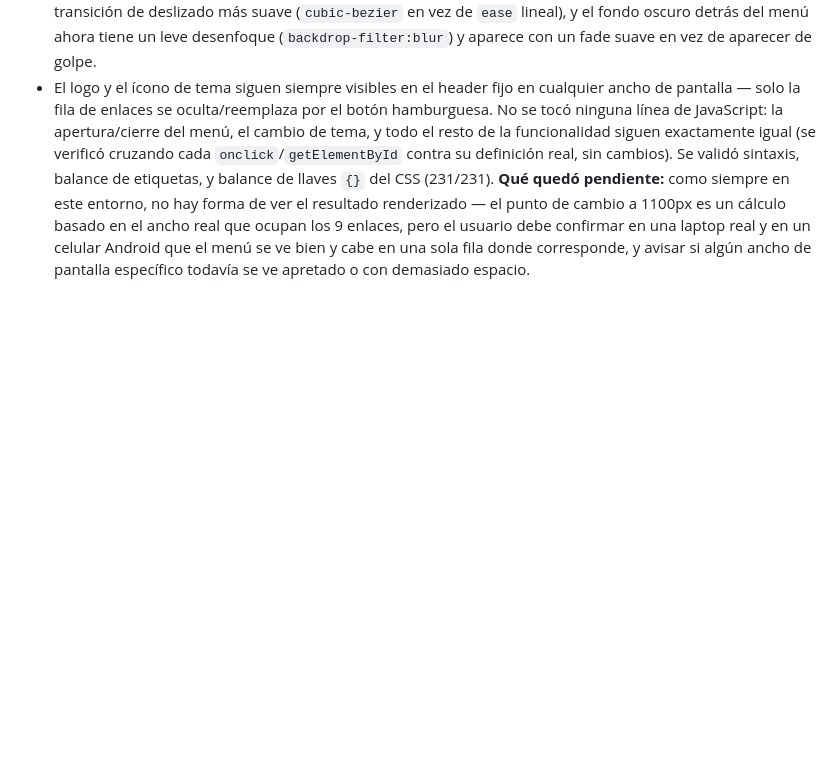
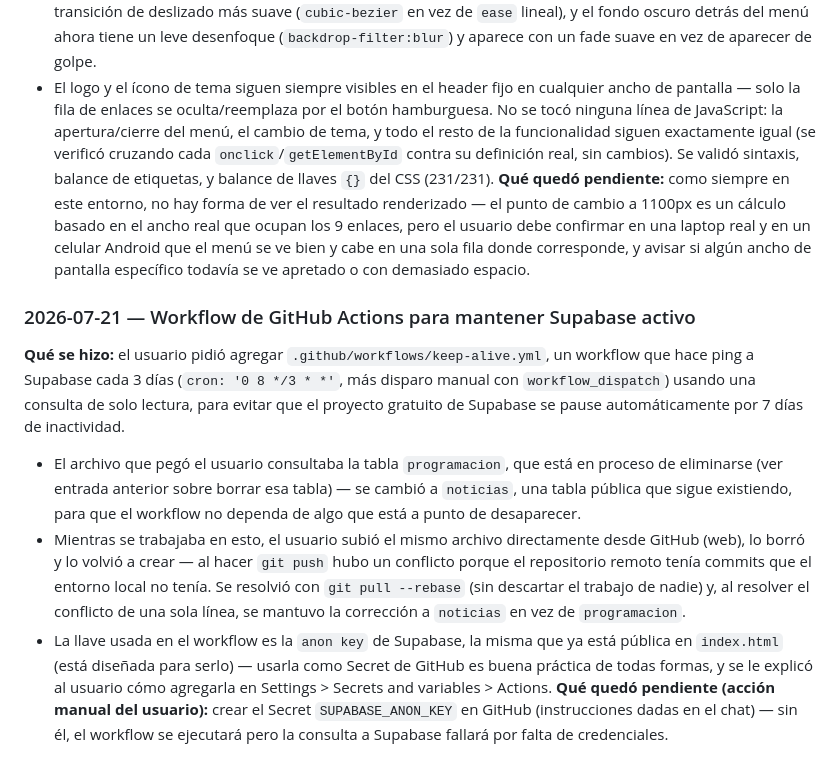
Before and after one commit to Mateo2888/GestionDelAguaLinonarSector2, a Markdown page: CONTEXTO-PROYECTOLIMONAR2AGUAS.md, the part around the change. GitHub-like rendering; blank space fills up the shorter version.

Commit message:
Documentar el workflow keep-alive en el changelog
Co-Authored-By: Claude Sonnet 5 <noreply@anthropic.com>

```diff
--- a/CONTEXTO-PROYECTOLIMONAR2AGUAS.md
+++ b/CONTEXTO-PROYECTOLIMONAR2AGUAS.md
@@ -237,3 +237,10 @@ Se validó exhaustivamente antes de publicar: sintaxis JS, balance de etiquetas,
 - El logo y el ícono de tema siguen siempre visibles en el header fijo en cualquier ancho de pantalla — solo la fila de enlaces se oculta/reemplaza por el botón hamburguesa.
 No se tocó ninguna línea de JavaScript: la apertura/cierre del menú, el cambio de tema, y todo el resto de la funcionalidad siguen exactamente igual (se verificó cruzando cada `onclick`/`getElementById` contra su definición real, sin cambios). Se validó sintaxis, balance de etiquetas, y balance de llaves `{}` del CSS (231/231).
 **Qué quedó pendiente:** como siempre en este entorno, no hay forma de ver el resultado renderizado — el punto de cambio a 1100px es un cálculo basado en el ancho real que ocupan los 9 enlaces, pero el usuario debe confirmar en una laptop real y en un celular Android que el menú se ve bien y cabe en una sola fila donde corresponde, y avisar si algún ancho de pantalla específico todavía se ve apretado o con demasiado espacio.
+
+### 2026-07-21 — Workflow de GitHub Actions para mantener Supabase activo
+**Qué se hizo:** el usuario pidió agregar `.github/workflows/keep-alive.yml`, un workflow que hace ping a Supabase cada 3 días (`cron: '0 8 */3 * *'`, más disparo manual con `workflow_dispatch`) usando una consulta de solo lectura, para evitar que el proyecto gratuito de Supabase se pause automáticamente por 7 días de inactividad.
+- El archivo que pegó el usuario consultaba la tabla `programacion`, que está en proceso de eliminarse (ver entrada anterior sobre borrar esa tabla) — se cambió a `noticias`, una tabla pública que sigue existiendo, para que el workflow no dependa de algo que está a punto de desaparecer.
+- Mientras se trabajaba en esto, el usuario subió el mismo archivo directamente desde GitHub (web), lo borró y lo volvió a crear — al hacer `git push` hubo un conflicto porque el repositorio remoto tenía commits que el entorno local no tenía. Se resolvió con `git pull --rebase` (sin descartar el trabajo de nadie) y, al resolver el conflicto de una sola línea, se mantuvo la corrección a `noticias` en vez de `programacion`.
+- La llave usada en el workflow es la `anon key` de Supabase, la misma que ya está pública en `index.html` (está diseñada para serlo) — usarla como Secret de GitHub es buena práctica de todas formas, y se le explicó al usuario cómo agregarla en Settings > Secrets and variables > Actions.
+**Qué quedó pendiente (acción manual del usuario):** crear el Secret `SUPABASE_ANON_KEY` en GitHub (instrucciones dadas en el chat) — sin él, el workflow se ejecutará pero la consulta a Supabase fallará por falta de credenciales.
```
